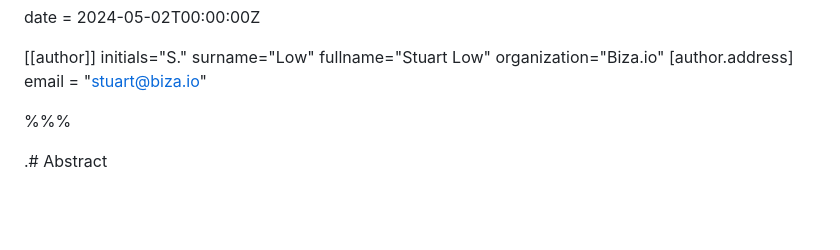
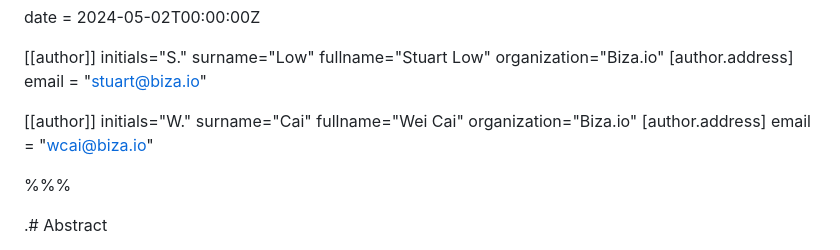
Before and after one commit to datarightplus/datarightplus-energy-account-switch-v1, a Markdown page: draft-authors-datarightplus-energy-switch-v1.md, the part around the change. GitHub-like rendering; blank space fills up the shorter version.

Commit message:
Add Cai as co-author

```diff
--- a/draft-authors-datarightplus-energy-switch-v1.md
+++ b/draft-authors-datarightplus-energy-switch-v1.md
@@ -19,6 +19,14 @@ fullname="Stuart Low"
 organization="Biza.io"
 [author.address]
 email = "stuart@biza.io"
+
+[[author]]
+initials="W."
+surname="Cai"
+fullname="Wei Cai"
+organization="Biza.io"
+    [author.address]
+    email = "wcai@biza.io"
 
 %%%
 
```
